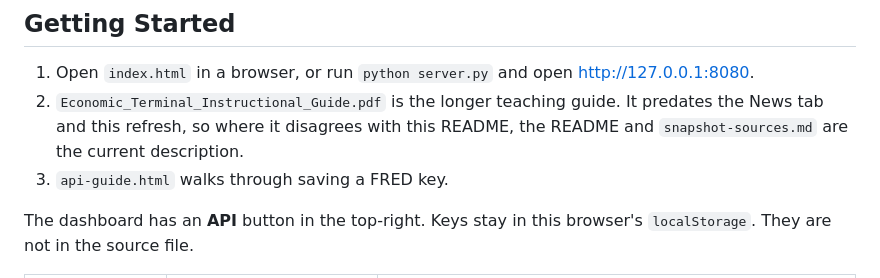
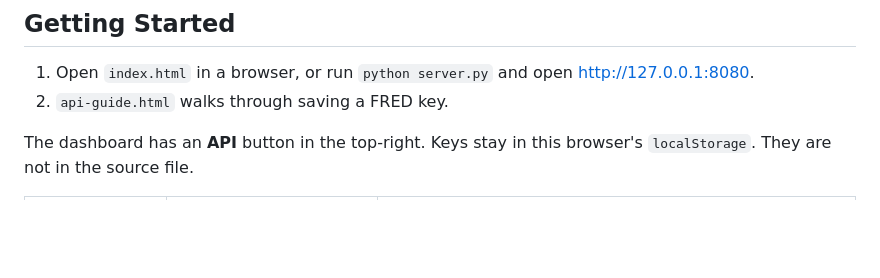
Before and after one commit to KaeJhee/economic-terminal, a Markdown page: README.md, the part around the change. Rendered like a GitHub page; blank space fills up the shorter version.

Commit message:
README: drop the reference to the removed instructional guide
The v1.0 guide PDF has been removed from the repository and its history. The README and
snapshot-sources.md are the current description of the terminal.

Co-Authored-By: Claude Opus 5.5 <noreply@anthropic.com>

```diff
--- a/README.md
+++ b/README.md
@@ -52,8 +52,7 @@ economic-terminal/
 ## Getting Started
 
 1. Open `index.html` in a browser, or run `python server.py` and open http://127.0.0.1:8080.
-2. `Economic_Terminal_Instructional_Guide.pdf` is the longer teaching guide. It predates the News tab and this refresh, so where it disagrees with this README, the README and `snapshot-sources.md` are the current description.
-3. `api-guide.html` walks through saving a FRED key.
+2. `api-guide.html` walks through saving a FRED key.
 
 The dashboard has an **API** button in the top-right. Keys stay in this browser's `localStorage`. They are not in the source file.
 
```
